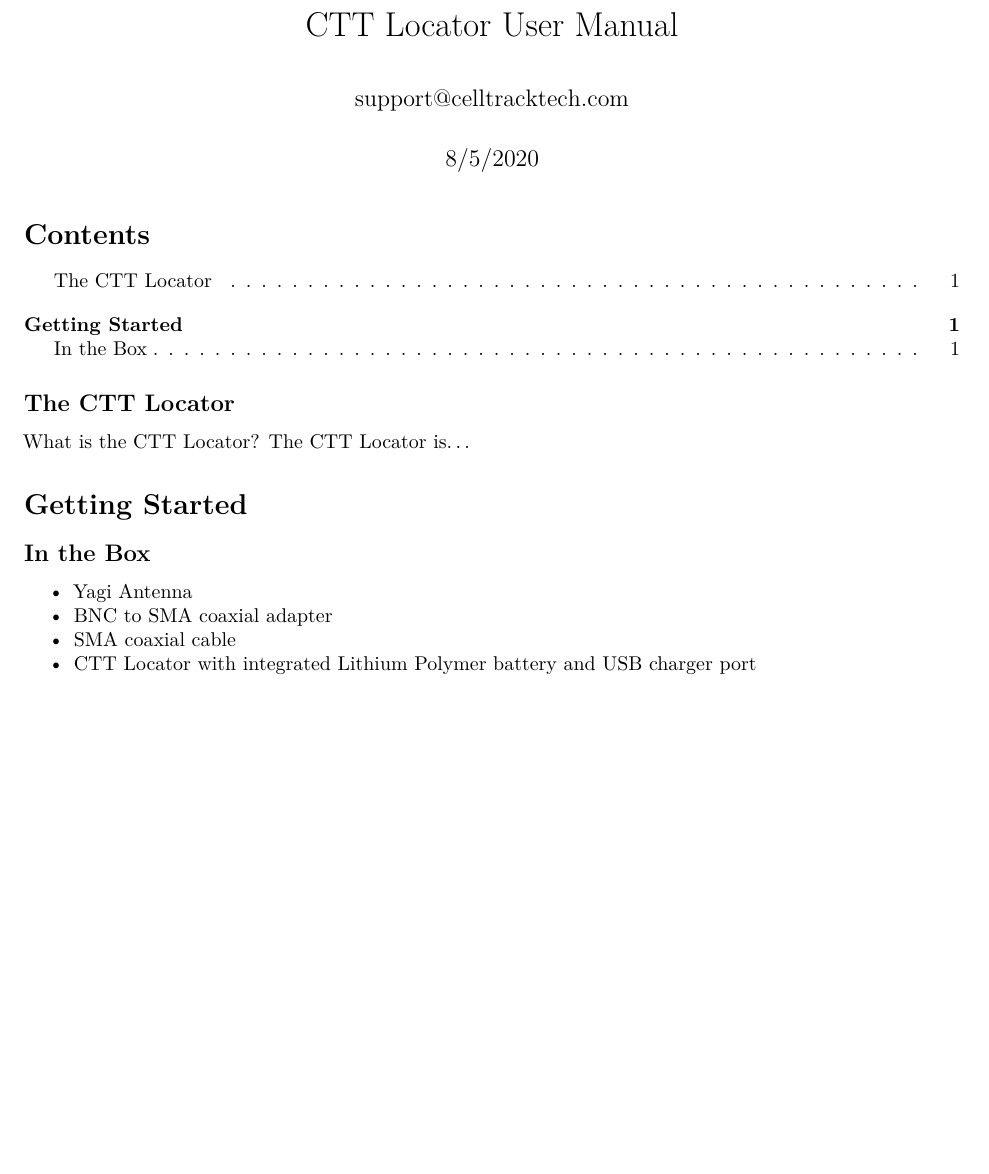
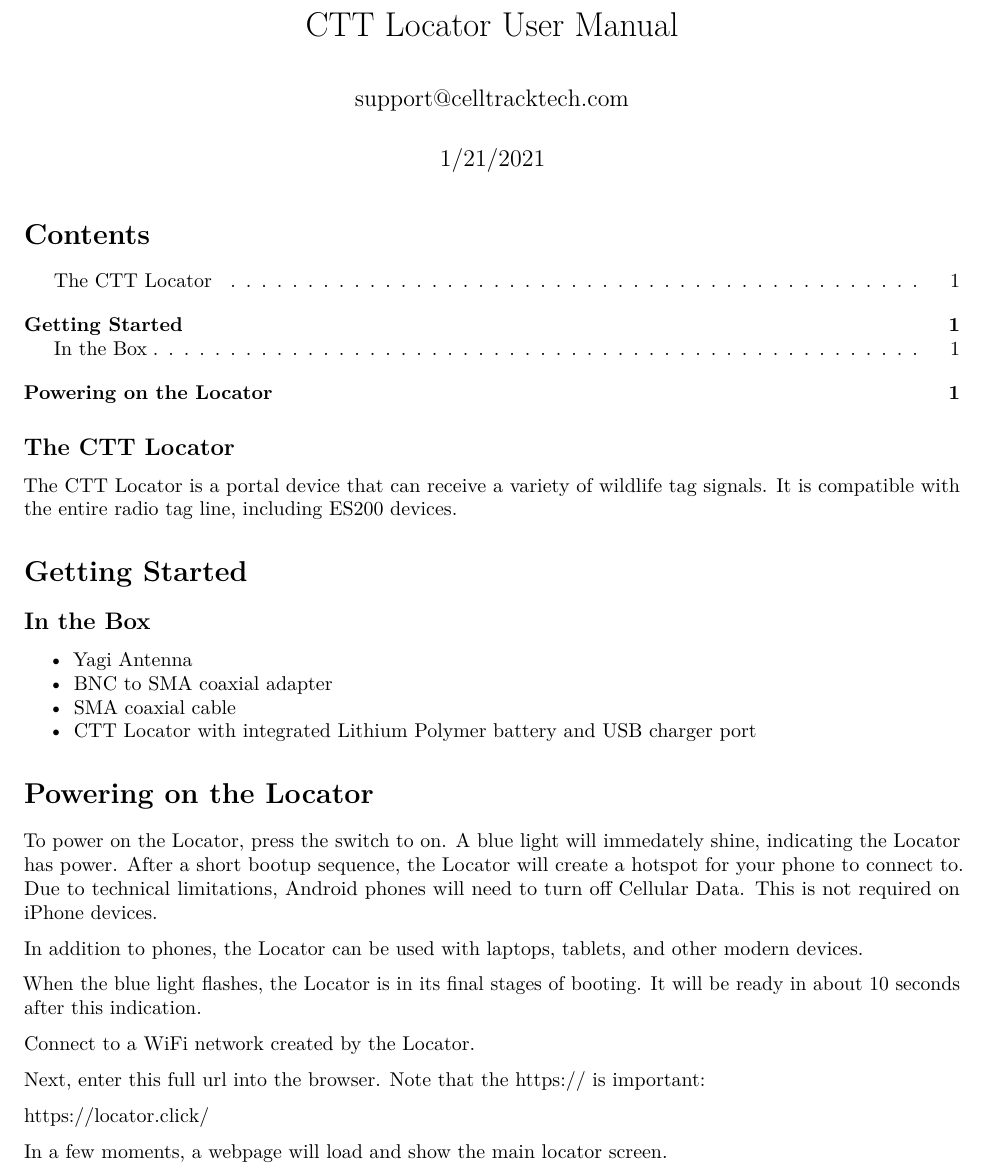
Before and after one commit to cellular-tracking-technologies/ctt_documentation, an R Markdown document (CTT_locator_user_guide.Rmd): part of the page, cut so that both start at the same text, the shorter picture padded with empty space. Rendered offline with R 4.5, knitr and Pandoc, then LaTeX, with nearby package versions.

Commit message:
Update CTT_locator_user_guide.Rmd

```diff
--- a/CTT_locator_user_guide.Rmd
+++ b/CTT_locator_user_guide.Rmd
@@ -1,7 +1,7 @@
 ---
 title: "CTT Locator User Manual"
 author: "support@celltracktech.com"
-date: "8/5/2020"
+date: "1/21/2021"
 output:
   pdf_document:
     toc: yes
@@ -16,8 +16,7 @@
 
 ## The CTT Locator
 
-What is the CTT Locator? The CTT Locator is...
-
+The CTT Locator is a portal device that can receive a variety of wildlife tag signals. It is compatible with the entire radio tag line, including ES200 devices.
 
 # Getting Started
 
@@ -27,3 +26,19 @@
 * BNC to SMA coaxial adapter
 * SMA coaxial cable
 * CTT Locator with integrated Lithium Polymer battery and USB charger port
+
+# Powering on the Locator
+
+To power on the Locator, press the switch to on. A blue light will immedately shine, indicating the Locator has power. After a short bootup sequence, the Locator will create a hotspot for your phone to connect to. Due to technical limitations, Android phones will need to turn off Cellular Data. This is not required on iPhone devices.
+
+In addition to phones, the Locator can be used with laptops, tablets, and other modern devices.
+
+When the blue light flashes, the Locator is in its final stages of booting. It will be ready in about 10 seconds after this indication.
+
+Connect to a WiFi network created by the Locator.
+
+Next, enter this full url into the browser. Note that the https:// is important:
+
+https://locator.click/
+
+In a few moments, a webpage will load and show the main locator screen.
```
